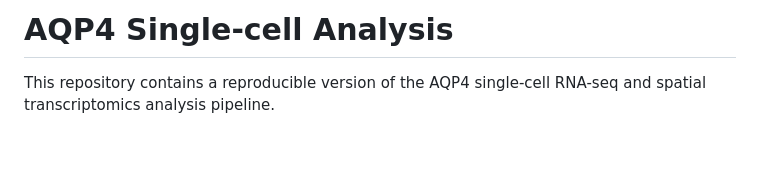
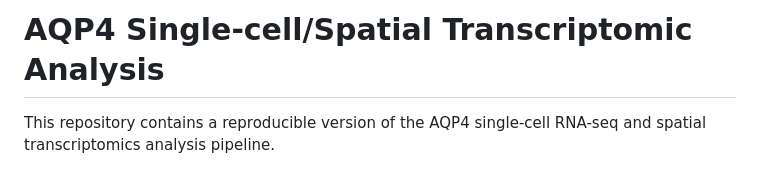
Before and after one commit to heilandd/AQP4_Project, a Markdown page: README.md, the part around the change. Rendered like a GitHub page; blank space fills up the shorter version.

```diff
--- a/README.md
+++ b/README.md
@@ -1,4 +1,4 @@
-# AQP4 Single-cell Analysis
+# AQP4 Single-cell/Spatial Transcriptomic Analysis
 
 This repository contains a reproducible version of the AQP4 single-cell RNA-seq
 and spatial transcriptomics analysis pipeline.
```
